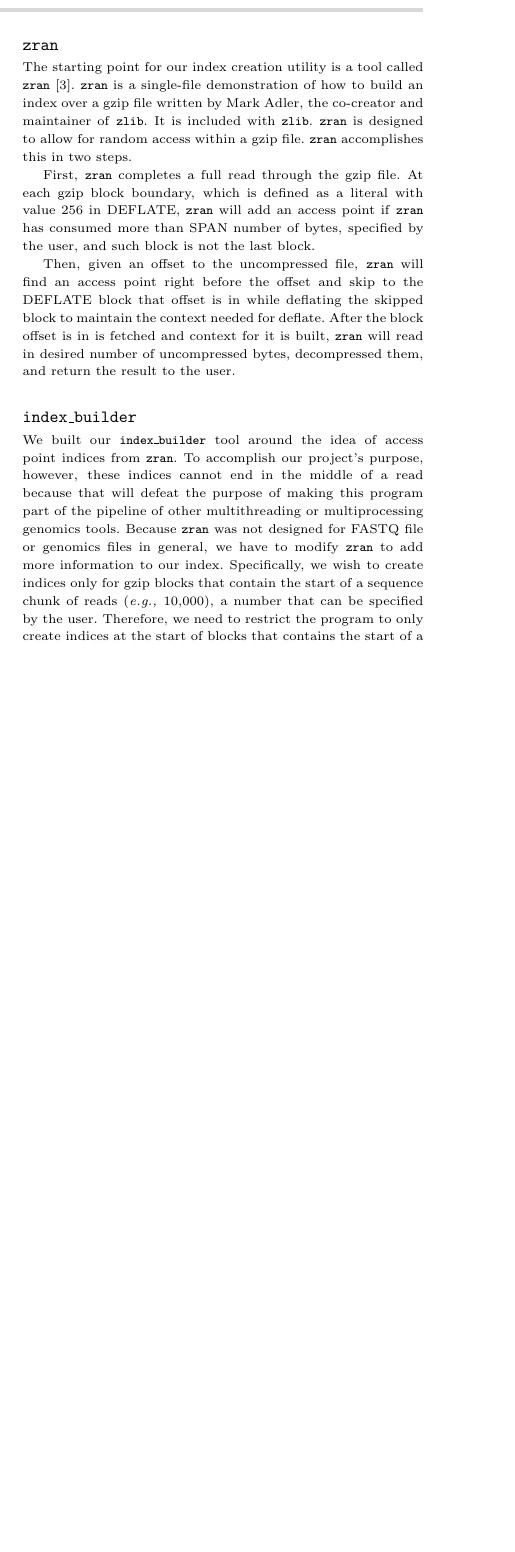
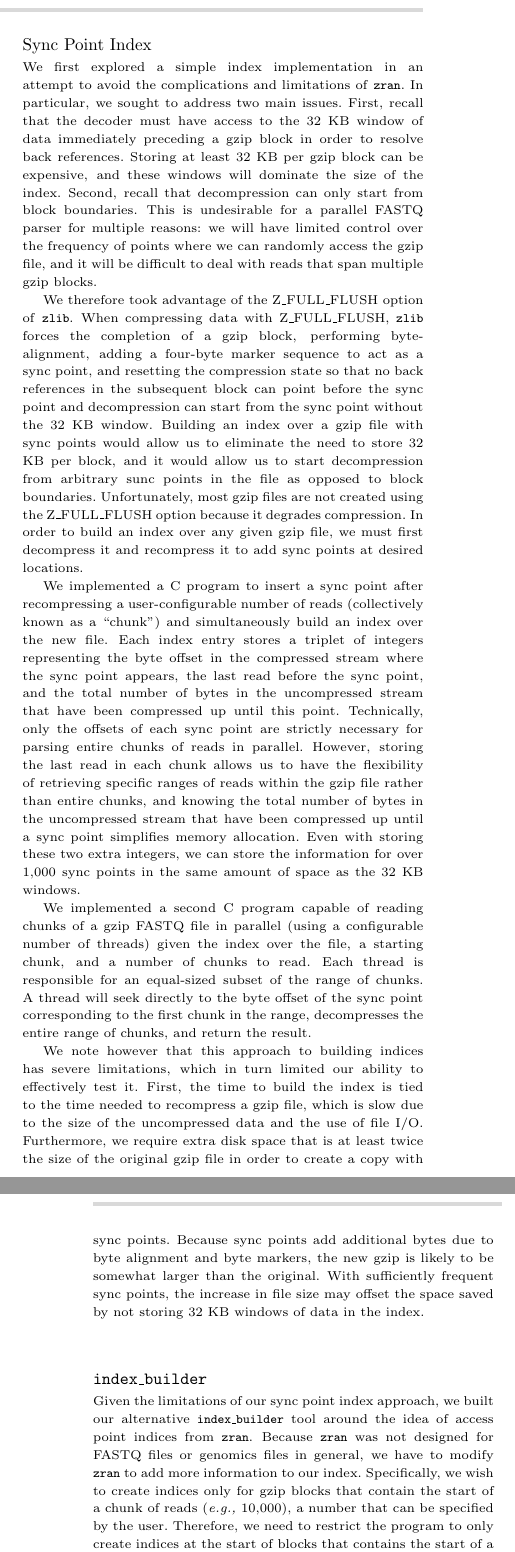
Before and after one commit to Josh-Tang112/CMSC701_Final_Project, a LaTeX paper (report/report.tex, which reads report/3-methodology.tex): part of one column of page 2 of 6 before the commit and two parts of the columns of pages 2 and 3 of 6 after it, the two joined at a grey line, cut at the place of the change, the shorter picture padded with empty space. Compiled offline with pdfLaTeX.

Commit message:
adding sync point index to methodology

```diff
--- a/report/3-methodology.tex
+++ b/report/3-methodology.tex
@@ -15,29 +16,61 @@ tool in Subsection~\ref{sec:ireader}.
 
-\subsection{\zran}
-\label{sec:zran}
+\subsection{Sync Point Index}
+\label{sec:sync}
 
-The starting point for our index creation utility is a tool called
-\zran~\cite{zran}. \zran
-is a single-file demonstration of how to build an index over a \gzip file
-written by Mark Adler, the co-creator and maintainer of \zlib. It is included with
-\zlib. \zran is designed to allow for random access within a \gzip file. \zran
-accomplishes this in two steps.
+We first explored a simple index implementation in an attempt to avoid the complications and
+limitations of \zran. In particular, we sought to address two main issues. First, recall that
+the decoder must have access to the 32 KB window of data immediately preceding a \gzip block
+in order to resolve back references. Storing at least 32 KB per \gzip block can be expensive,
+and these windows will dominate the size of the index. Second, recall that decompression can
+only start from block boundaries. This is undesirable for a parallel FASTQ parser for multiple
+reasons: we will have limited control over the frequency of points where we can randomly access
+the \gzip file, and it will be difficult to deal with reads that span multiple \gzip blocks.
 
-First, \zran completes a full read through the \gzip file. At each \gzip block boundary, which is defined as a literal with value 256 in DEFLATE, \zran will add an access point if \zran has consumed more than SPAN number of bytes, specified by the user, and such block is not the last block.
+We therefore took advantage of the Z\_FULL\_FLUSH option of \zlib. When compressing data with
+Z\_FULL\_FLUSH, \zlib forces the completion of a \gzip block, performing byte-alignment, adding
+a four-byte marker sequence to act as a sync point, and resetting the compression state so that
+no back references in the subsequent block can point before the sync point and decompression can
+start from the sync point without the 32 KB window. Building an index over a \gzip file with sync
+points would allow us to eliminate the need to store 32 KB per block, and it would allow us to
+start decompression from arbitrary sunc points in the file as opposed to block boundaries.
+Unfortunately, most \gzip files are not created using the Z\_FULL\_FLUSH option because it degrades
+compression. In order to build an index over any given \gzip file, we must first decompress it and
+recompress it to add sync points at desired locations.
 
-Then, given an offset to the uncompressed file, \zran will find an access point right before the offset and skip to the DEFLATE block that offset is in while deflating the skipped block to maintain the context needed for deflate. After the block offset is in is fetched and context for it is built, \zran will read in desired number of uncompressed bytes, decompressed them, and return the result to the user.
+We implemented a C program to insert a sync point after recompressing a user-configurable number of
+reads (collectively known as a ``chunk'') and simultaneously build an index over the new file. Each
+index entry stores a triplet of integers representing the byte offset in the compressed stream where
+the sync point appears, the last read before the sync point, and the total number of bytes in the
+uncompressed stream that have been compressed up until this point. Technically, only the offsets of
+each sync point are strictly necessary for parsing entire chunks of reads in parallel. However, storing
+the last read in each chunk allows us to have the flexibility of retrieving specific ranges of reads within
+the \gzip file rather than entire chunks, and knowing the total number of bytes in the uncompressed stream
+that have been compressed up until a sync point simplifies memory allocation. Even with storing these two
+extra integers, we can store the information for over 1,000 sync points in the same amount of space as the
+32 KB windows.
+
+We implemented a second C program capable of reading chunks of a \gzip FASTQ file in parallel (using a
+configurable number of threads) given the index over the file, a starting chunk, and a number of chunks
+to read. Each thread is responsible for an equal-sized subset of the range of chunks. A thread will
+seek directly to the byte offset of the sync point corresponding to the first chunk in the range,
+decompresses the entire range of chunks, and return the result.
+
+We note however that this approach to building indices has severe limitations, which in turn
+limited our ability to effectively test it. First, the time to build the index is tied to the
+time needed to recompress a \gzip file, which is slow due to the size of the uncompressed data
+and the use of file I/O. Furthermore, we require extra disk space that is at least twice the
+size of the original \gzip file in order to create a copy with sync points. Because sync points
+add additional bytes due to byte alignment and byte markers, the new \gzip is likely to be
+somewhat larger than the original. With sufficiently frequent sync points, the increase in file
+size may offset the space saved by not storing 32 KB windows of data in the index.
 
 \subsection{\ibuilder}
 \label{sec:ibuilder}
-We built our \ibuilder tool around the idea of access point indices from \zran.
-To accomplish our project's purpose, however,
-these indices cannot end in the middle of a read because
-that will defeat the purpose of making this program part of the pipeline of
-other multithreading or multiprocessing genomics tools. Because \zran was
-not designed for FASTQ file or genomics files in general, we have to modify
-\zran to add more information to our index. Specifically, we wish to create
-indices only for \gzip blocks that contain the start of a sequence chunk of
-reads (\eg 10,000), a number that can be specified by the user. Therefore, we
-need to restrict the program to only create indices at the start of blocks
-that contains the start of a sequence read chunk.
+Given the limitations of our sync point index approach, we built our alternative \ibuilder
+tool around the idea of access point indices from \zran. Because \zran was not designed for
+FASTQ files or genomics files in general, we have to modify \zran to add more information to
+our index. Specifically, we wish to create indices only for \gzip blocks that contain the
+start of a chunk of reads (\eg 10,000), a number that can be specified by the user.
+Therefore, we need to restrict the program to only create indices at the start of
+blocks that contains the start of a sequence read chunk.
 
```
Also changed, not shown: report/3-methodology.tex (24 more changed lines).
